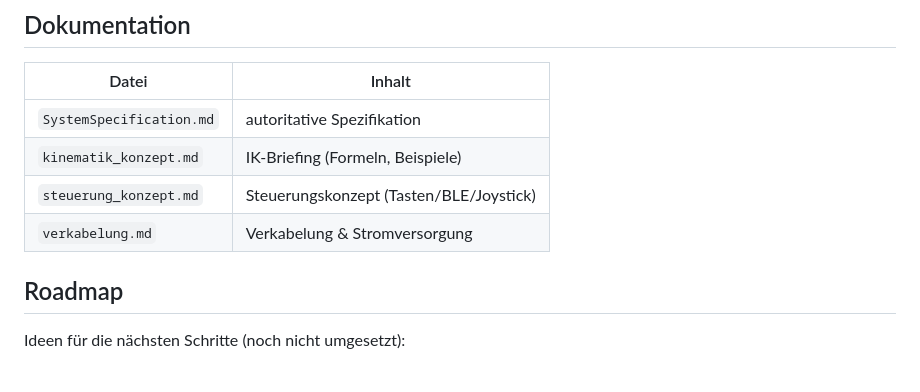
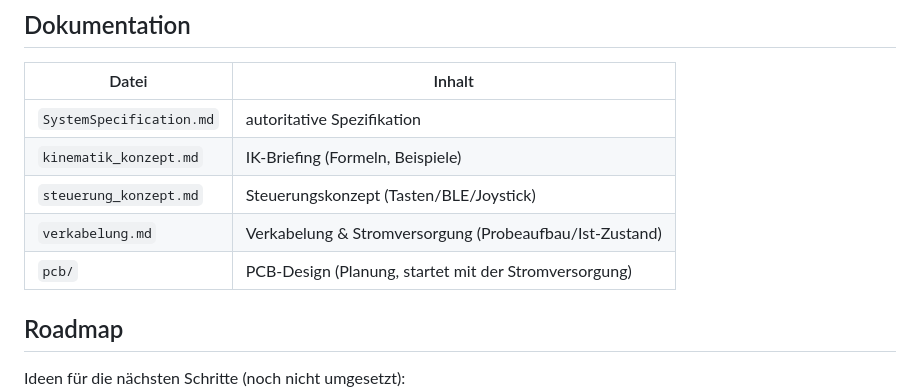
Before and after one commit to junk495/GrabGeist, a Markdown page: README.md, the part around the change. GitHub-like rendering; blank space fills up the shorter version.

Commit message:
docs: PCB-Planung mit Stromversorgungsdesign ergänzen

```diff
--- a/README.md
+++ b/README.md
@@ -79,7 +79,8 @@ pio test -e test              # Unit-Tests (nativ)
 | `SystemSpecification.md` | autoritative Spezifikation |
 | `kinematik_konzept.md` | IK-Briefing (Formeln, Beispiele) |
 | `steuerung_konzept.md` | Steuerungskonzept (Tasten/BLE/Joystick) |
-| `verkabelung.md` | Verkabelung & Stromversorgung |
+| `verkabelung.md` | Verkabelung & Stromversorgung (Probeaufbau/Ist-Zustand) |
+| `pcb/` | PCB-Design (Planung, startet mit der Stromversorgung) |
 
 ## Roadmap
 
```
Also changed, not shown: pcb/README.md (added, +34 -0 lines), pcb/power_design.md (added, +128 -0 lines).
